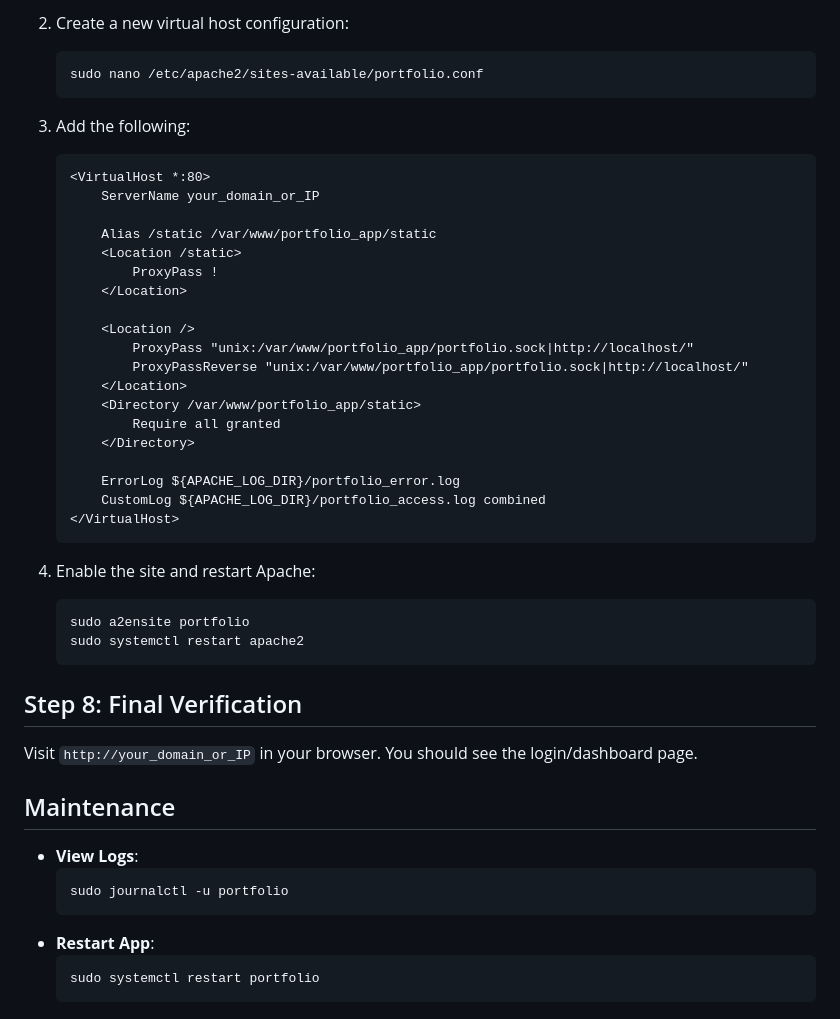
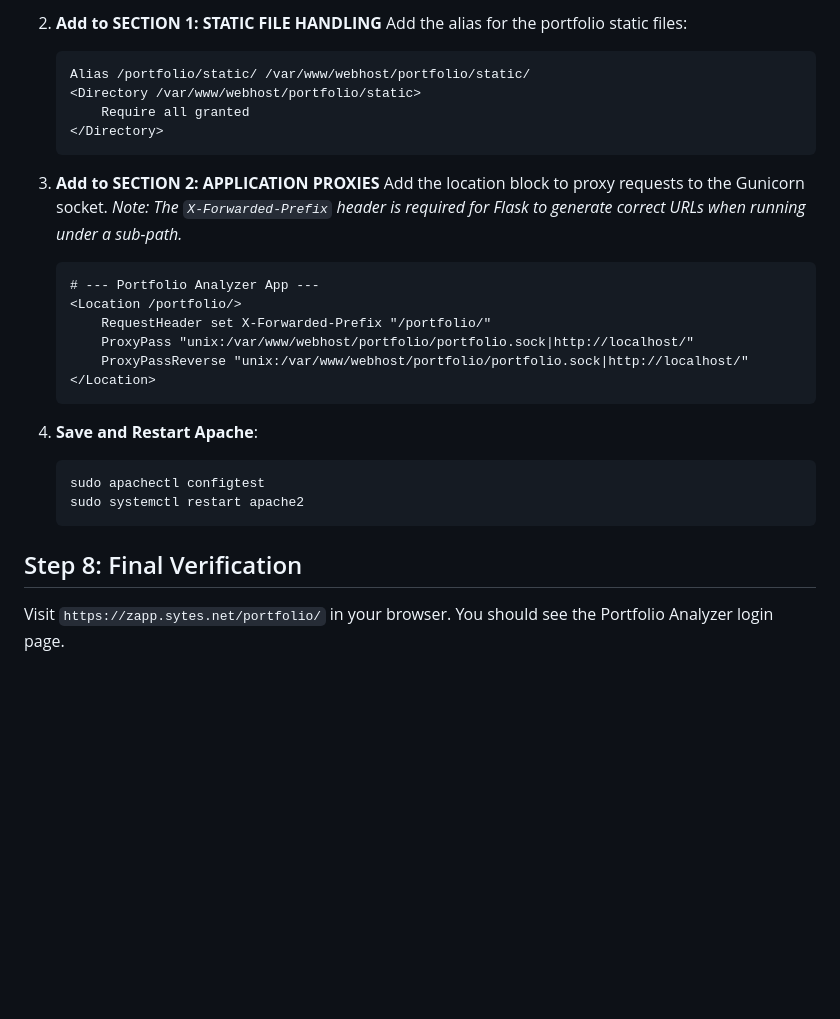
Before and after one commit to arm00pv/stock, a Markdown page: deployment.md, the part around one of its changes. GitHub-like rendering; blank space fills up the shorter version.

Commit message:
Refine deployment.md for multi-app Apache setup

````diff
--- a/deployment.md
+++ b/deployment.md
@@ -165,51 +154,34 @@ Configure Apache2 to proxy requests to Gunicorn.
     ```
 
-2.  Create a new virtual host configuration:
-    ```bash
-    sudo nano /etc/apache2/sites-available/portfolio.conf
+2.  **Add to SECTION 1: STATIC FILE HANDLING**
+    Add the alias for the portfolio static files:
+
+    ```apache
+    Alias /portfolio/static/ /var/www/webhost/portfolio/static/
+    <Directory /var/www/webhost/portfolio/static>
+        Require all granted
+    </Directory>
     ```
 
-3.  Add the following:
+3.  **Add to SECTION 2: APPLICATION PROXIES**
+    Add the location block to proxy requests to the Gunicorn socket.
+    *Note: The `X-Forwarded-Prefix` header is required for Flask to generate correct URLs when running under a sub-path.*
 
     ```apache
-    <VirtualHost *:80>
-        ServerName your_domain_or_IP
-
-        Alias /static /var/www/portfolio_app/static
-        <Location /static>
-            ProxyPass !
-        </Location>
-
-        <Location />
-            ProxyPass "unix:/var/www/portfolio_app/portfolio.sock|http://localhost/"
-            ProxyPassReverse "unix:/var/www/portfolio_app/portfolio.sock|http://localhost/"
-        </Location>
-        <Directory /var/www/portfolio_app/static>
-            Require all granted
-        </Directory>
-
-        ErrorLog ${APACHE_LOG_DIR}/portfolio_error.log
-        CustomLog ${APACHE_LOG_DIR}/portfolio_access.log combined
-    </VirtualHost>
+    # --- Portfolio Analyzer App ---
+    <Location /portfolio/>
+        RequestHeader set X-Forwarded-Prefix "/portfolio/"
+        ProxyPass "unix:/var/www/webhost/portfolio/portfolio.sock|http://localhost/"
+        ProxyPassReverse "unix:/var/www/webhost/portfolio/portfolio.sock|http://localhost/"
+    </Location>
     ```
 
-4.  Enable the site and restart Apache:
+4.  **Save and Restart Apache**:
     ```bash
-    sudo a2ensite portfolio
+    sudo apachectl configtest
     sudo systemctl restart apache2
     ```
 
 ## Step 8: Final Verification
 
-Visit `http://your_domain_or_IP` in your browser. You should see the login/dashboard page.
-
-## Maintenance
-
-*   **View Logs**:
-    ```bash
-    sudo journalctl -u portfolio
-    ```
-*   **Restart App**:
-    ```bash
-    sudo systemctl restart portfolio
-    ```
+Visit `https://zapp.sytes.net/portfolio/` in your browser. You should see the Portfolio Analyzer login page.
````
Also changed, not shown: other parts of deployment.md (+28 -39 lines).
